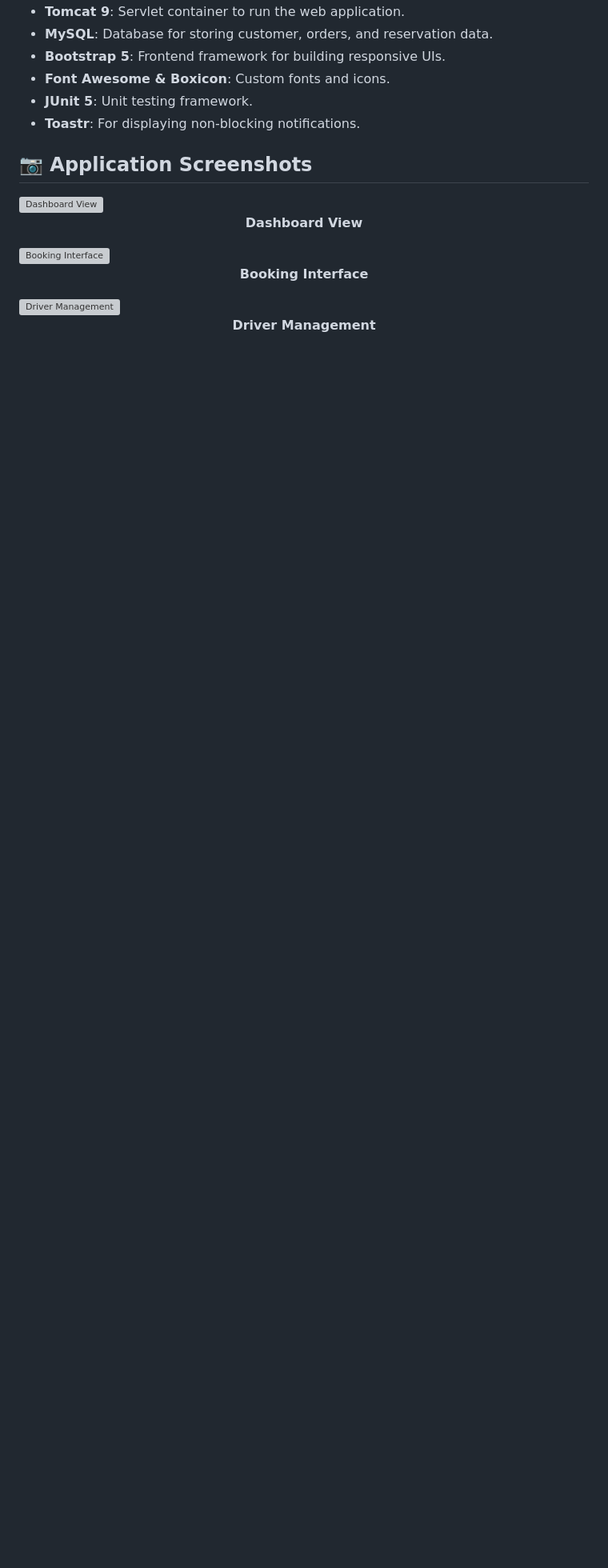
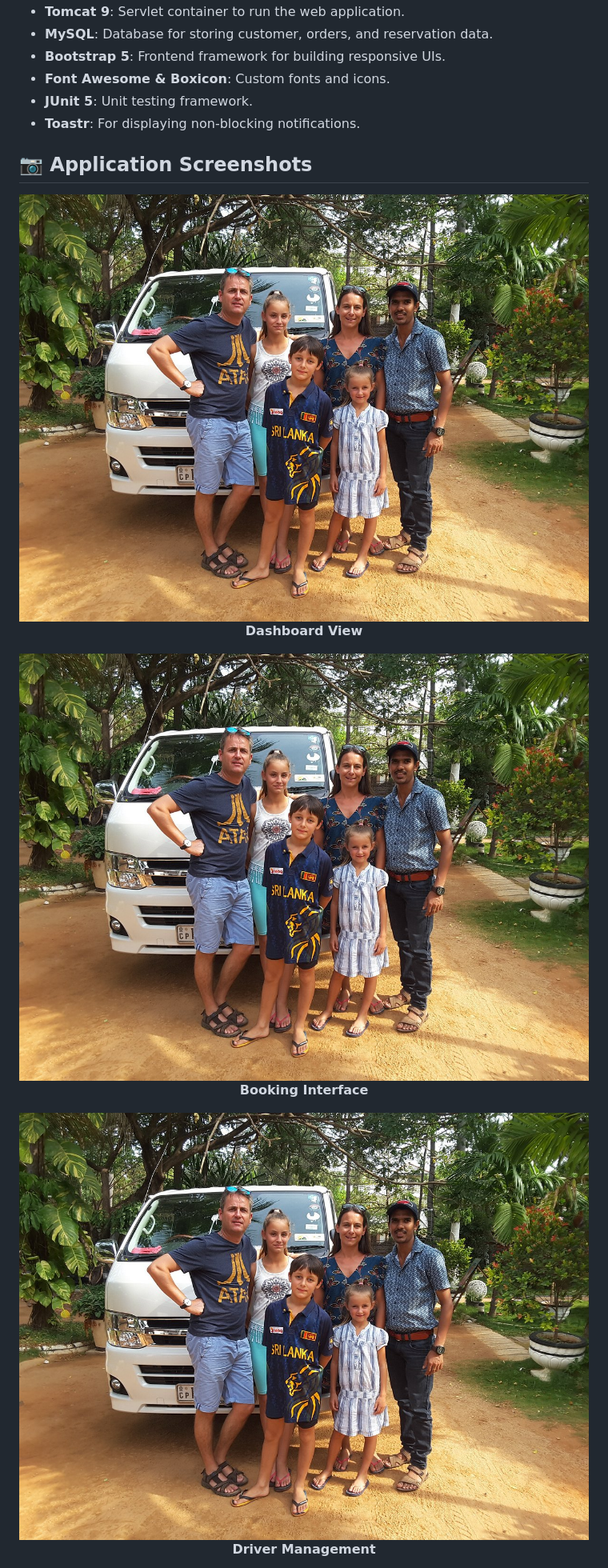
Before and after one commit to CJHB2001/learning, a Markdown page: README.md, the part around one of its changes. Shown at 80% size. Rendered like a GitHub page; blank space fills up the shorter version; grey boxes are pictures that could not be loaded.

```diff
--- a/README.md
+++ b/README.md
@@ -19,15 +19,15 @@ This repository contains the Maven-based **MEGA CITY CAB SERVICE Web Application
 
 <div style="display: flex; justify-content: space-between; flex-wrap: wrap;">
   <div style="width: 48%; margin-bottom: 20px;">
-    <img src="/api/placeholder/600/400" alt="Dashboard View" style="width: 100%; border-radius: 8px; box-shadow: 0 4px 8px rgba(0,0,0,0.1);">
+    <img src="/gla.jpg" alt="Dashboard View" style="width: 100%; border-radius: 8px; box-shadow: 0 4px 8px rgba(0,0,0,0.1);">
     <p align="center"><strong>Dashboard View</strong></p>
   </div>
   <div style="width: 48%; margin-bottom: 20px;">
-    <img src="/api/placeholder/600/400" alt="Booking Interface" style="width: 100%; border-radius: 8px; box-shadow: 0 4px 8px rgba(0,0,0,0.1);">
+    <img src="/gla.jpg" alt="Booking Interface" style="width: 100%; border-radius: 8px; box-shadow: 0 4px 8px rgba(0,0,0,0.1);">
     <p align="center"><strong>Booking Interface</strong></p>
   </div>
   <div style="width: 48%; margin-bottom: 20px;">
-    <img src="/api/placeholder/600/400" alt="Driver Management" style="width: 100%; border-radius: 8px; box-shadow: 0 4px 8px rgba(0,0,0,0.1);">
+    <img src="/gla.jpg" alt="Driver Management" style="width: 100%; border-radius: 8px; box-shadow: 0 4px 8px rgba(0,0,0,0.1);">
     <p align="center"><strong>Driver Management</strong></p>
   </div>
   <div style="width: 48%; margin-bottom: 20px;">
```
Also changed, not shown: other parts of README.md (+1 -1 lines).
